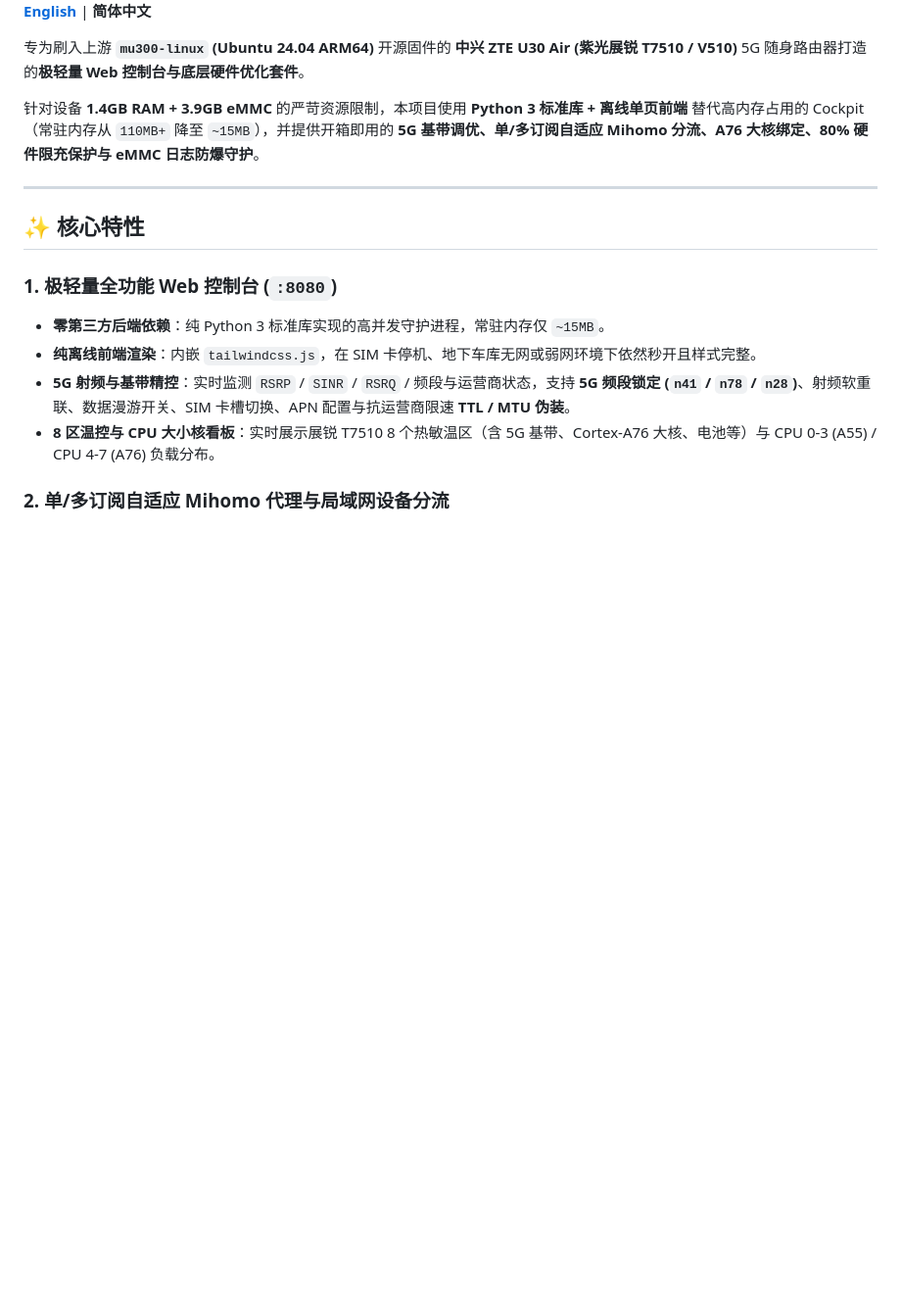
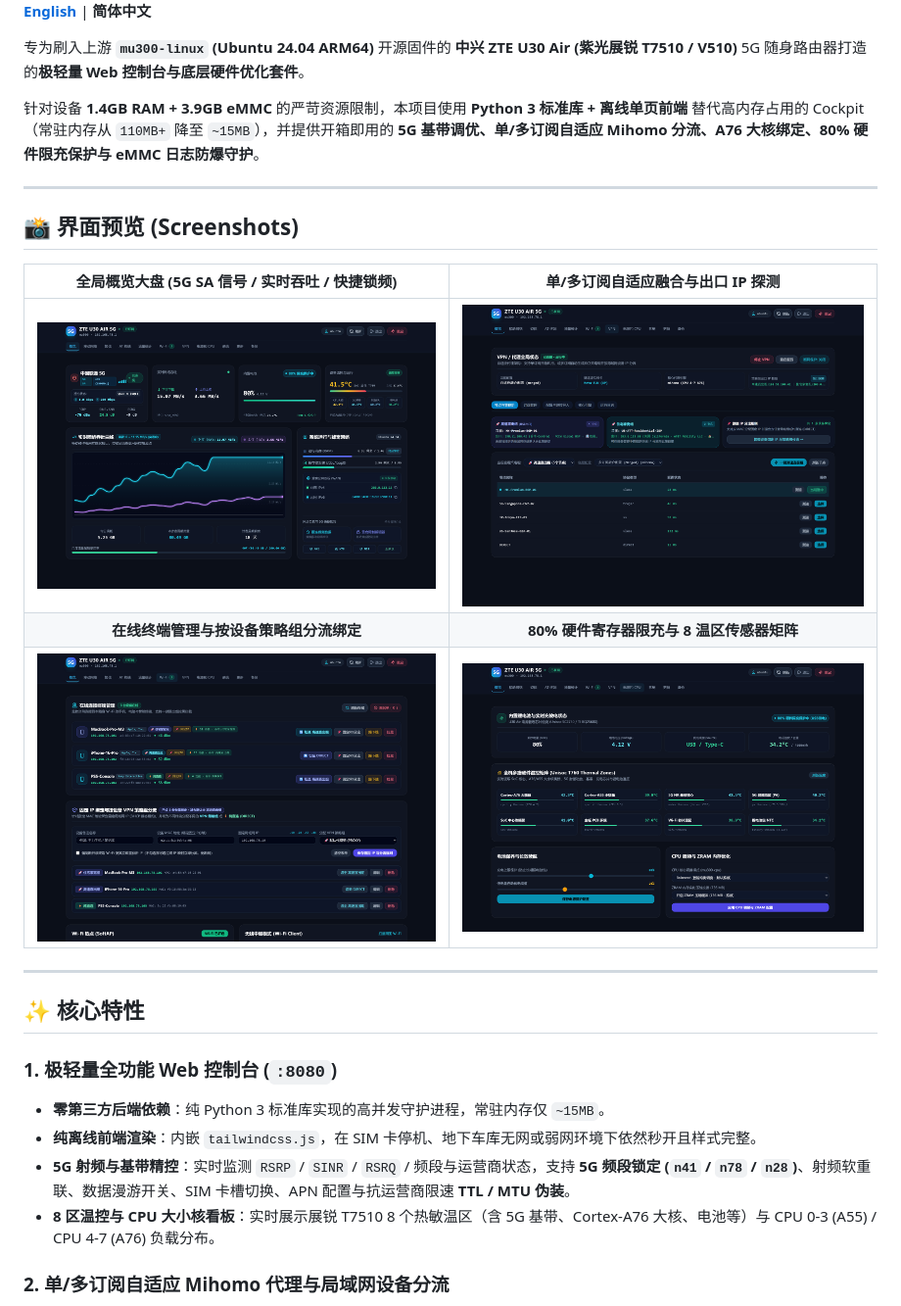
Before and after one commit to Yunsuding/mu300-webui, a Markdown page: README_CN.md, the part around the change. Shown at 98% size. GitHub-like rendering; pictures changed too: docs/screenshots/overview.png (added), docs/screenshots/power-thermal.png (added), docs/screenshots/vpn-routing.png (added); blank space fills up the shorter version.

Commit message:
docs: add sanitized high-res WebUI preview screenshots

```diff
--- a/README_CN.md
+++ b/README_CN.md
@@ -5,6 +5,16 @@
 专为刷入上游 **`mu300-linux` (Ubuntu 24.04 ARM64)** 开源固件的 **中兴 ZTE U30 Air (紫光展锐 T7510 / V510)** 5G 随身路由器打造的**极轻量 Web 控制台与底层硬件优化套件**。
 
 针对设备 **1.4GB RAM + 3.9GB eMMC** 的严苛资源限制，本项目使用 **Python 3 标准库 + 离线单页前端** 替代高内存占用的 Cockpit（常驻内存从 `110MB+` 降至 `~15MB`），并提供开箱即用的 **5G 基带调优、单/多订阅自适应 Mihomo 分流、A76 大核绑定、80% 硬件限充保护与 eMMC 日志防爆守护**。
+
+---
+
+## 📸 界面预览 (Screenshots)
+
+| **全局概览大盘 (5G SA 信号 / 实时吞吐 / 快捷锁频)** | **单/多订阅自适应融合与出口 IP 探测** |
+| :---: | :---: |
+| ![全局概览大盘](./docs/screenshots/overview.png) | ![多订阅自适应代理分流](./docs/screenshots/vpn-routing.png) |
+| **在线终端管理与按设备策略组分流绑定** | **80% 硬件寄存器限充与 8 温区传感器矩阵** |
+| ![在线终端与按设备分流](./docs/screenshots/wifi-clients.png) | ![80% 硬件限充与 8 区温控](./docs/screenshots/power-thermal.png) |
 
 ---
 
```
Also changed, not shown: README.md (+10 -0 lines).
